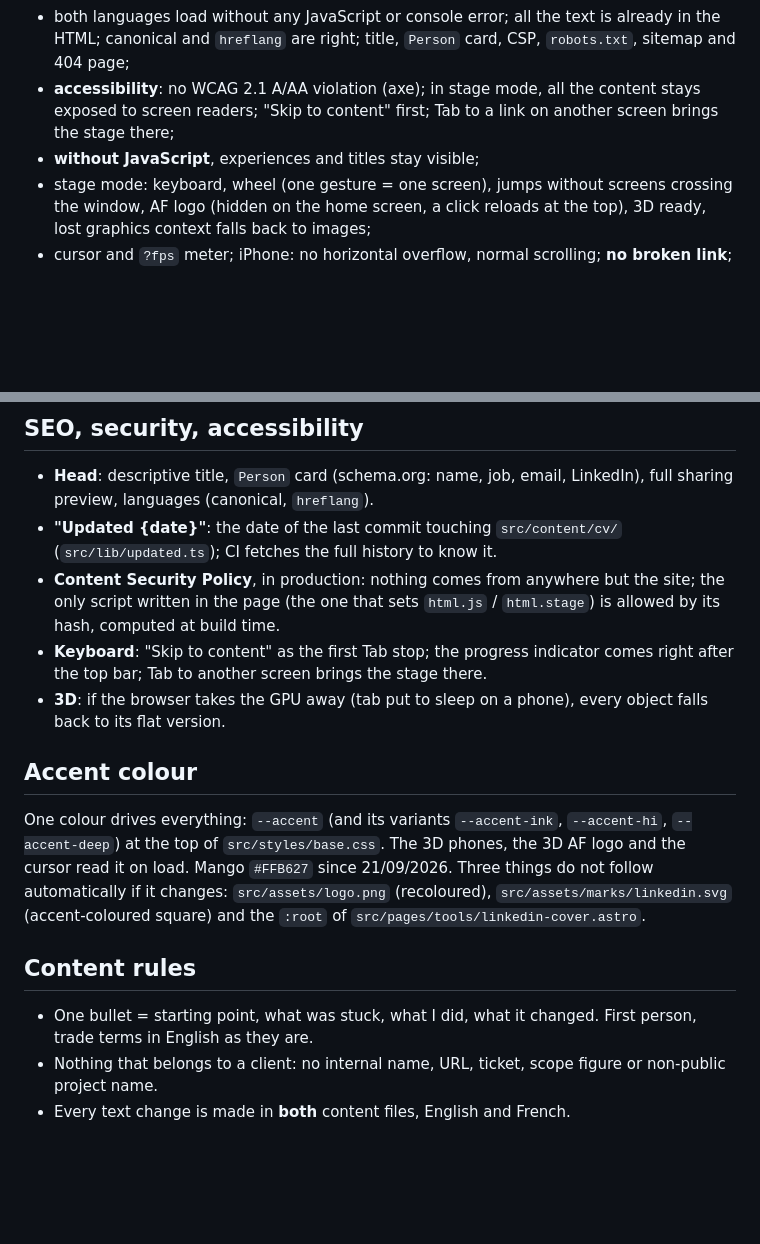
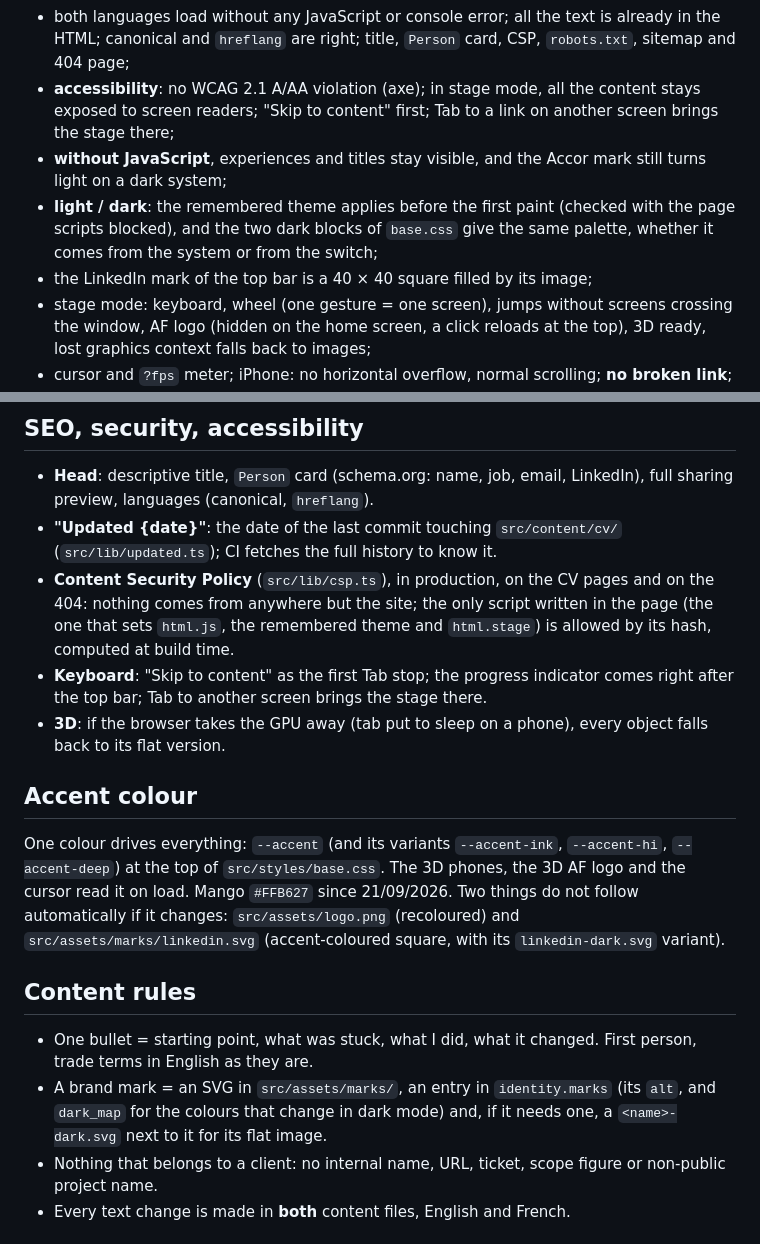
Before and after one commit to adam-ferreira/adam-ferreira.github.io, a Markdown page: README.md, 2 parts joined by grey strips. GitHub-like rendering; blank space fills up the shorter version.

```diff
--- a/README.md
+++ b/README.md
@@ -47,7 +48,9 @@ npm run dev          # http://localhost:4321, reloaded on every change
 
 - both languages load without any JavaScript or console error; all the text is already in the HTML; canonical and `hreflang` are right; title, `Person` card, CSP, `robots.txt`, sitemap and 404 page;
 - **accessibility**: no WCAG 2.1 A/AA violation (axe); in stage mode, all the content stays exposed to screen readers; "Skip to content" first; Tab to a link on another screen brings the stage there;
-- **without JavaScript**, experiences and titles stay visible;
+- **without JavaScript**, experiences and titles stay visible, and the Accor mark still turns light on a dark system;
+- **light / dark**: the remembered theme applies before the first paint (checked with the page scripts blocked), and the two dark blocks of `base.css` give the same palette, whether it comes from the system or from the switch;
+- the LinkedIn mark of the top bar is a 40 × 40 square filled by its image;
 - stage mode: keyboard, wheel (one gesture = one screen), jumps without screens crossing the window, AF logo (hidden on the home screen, a click reloads at the top), 3D ready, lost graphics context falls back to images;
 - cursor and `?fps` meter; iPhone: no horizontal overflow, normal scrolling; **no broken link**;
 - **visual comparison** (`tests/visual.spec.ts`): 17 baselines per OS (`-darwin` on the Mac, `-linux` in CI) — the 8 stage screens in light, 3 in dark, 2 in reduced motion, the full pages on iPhone and on a tablet in landscape. It proves a refactor changes nothing on screen. After an **intended** change: `npx playwright test visual --update-snapshots` on the Mac, and the **Visual baselines (Linux)** workflow for CI (commit its artifact).
@@ -60,7 +63,7 @@ CI (`.github/workflows/deploy.yml`, Ubuntu 24.04): type check (`astro check`)
 
 - **Head**: descriptive title, `Person` card (schema.org: name, job, email, LinkedIn), full sharing preview, languages (canonical, `hreflang`).
 - **"Updated {date}"**: the date of the last commit touching `src/content/cv/` (`src/lib/updated.ts`); CI fetches the full history to know it.
-- **Content Security Policy**, in production: nothing comes from anywhere but the site; the only script written in the page (the one that sets `html.js` / `html.stage`) is allowed by its hash, computed at build time.
+- **Content Security Policy** (`src/lib/csp.ts`), in production, on the CV pages and on the 404: nothing comes from anywhere but the site; the only script written in the page (the one that sets `html.js`, the remembered theme and `html.stage`) is allowed by its hash, computed at build time.
 - **Keyboard**: "Skip to content" as the first Tab stop; the progress indicator comes right after the top bar; Tab to another screen brings the stage there.
 - **3D**: if the browser takes the GPU away (tab put to sleep on a phone), every object falls back to its flat version.
 
@@ -68,12 +71,13 @@ CI (`.github/workflows/deploy.yml`, Ubuntu 24.04): type check (`astro check`)
 
 One colour drives everything: `--accent` (and its variants `--accent-ink`, `--accent-hi`, `--accent-deep`) at the top of `src/styles/base.css`.
 The 3D phones, the 3D AF logo and the cursor read it on load. Mango `#FFB627` since 21/09/2026.
-Three things do not follow automatically if it changes: `src/assets/logo.png` (recoloured), `src/assets/marks/linkedin.svg`
-(accent-coloured square) and the `:root` of `src/pages/tools/linkedin-cover.astro`.
+Two things do not follow automatically if it changes: `src/assets/logo.png` (recoloured) and `src/assets/marks/linkedin.svg`
+(accent-coloured square, with its `linkedin-dark.svg` variant).
 
 ## Content rules
 
 - One bullet = starting point, what was stuck, what I did, what it changed. First person, trade terms in English as they are.
+- A brand mark = an SVG in `src/assets/marks/`, an entry in `identity.marks` (its `alt`, and `dark_map` for the colours that change in dark mode) and, if it needs one, a `<name>-dark.svg` next to it for its flat image.
 - Nothing that belongs to a client: no internal name, URL, ticket, scope figure or non-public project name.
 - Every text change is made in **both** content files, English and French.
 
```
Also changed, not shown: other parts of README.md (+8 -7 lines).
